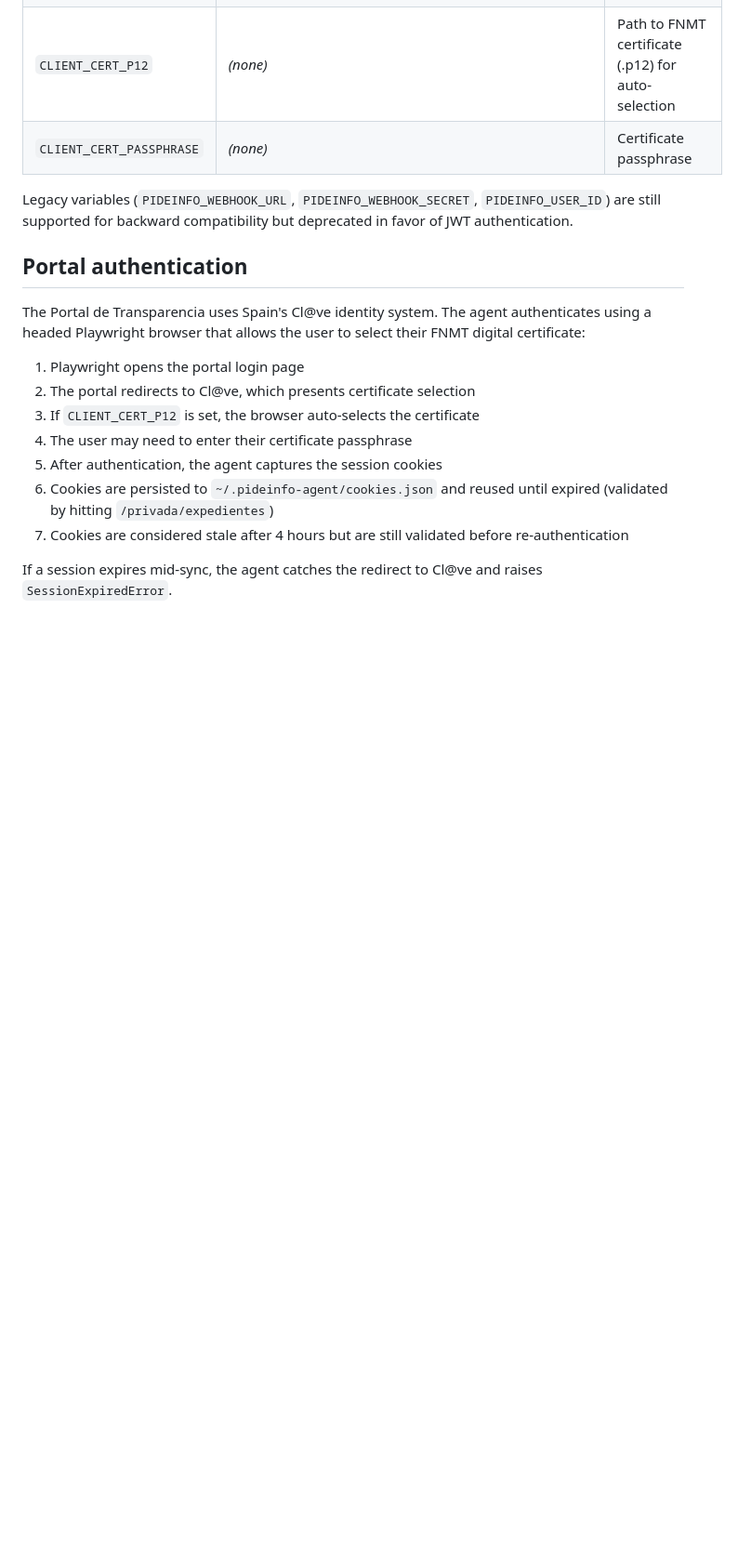
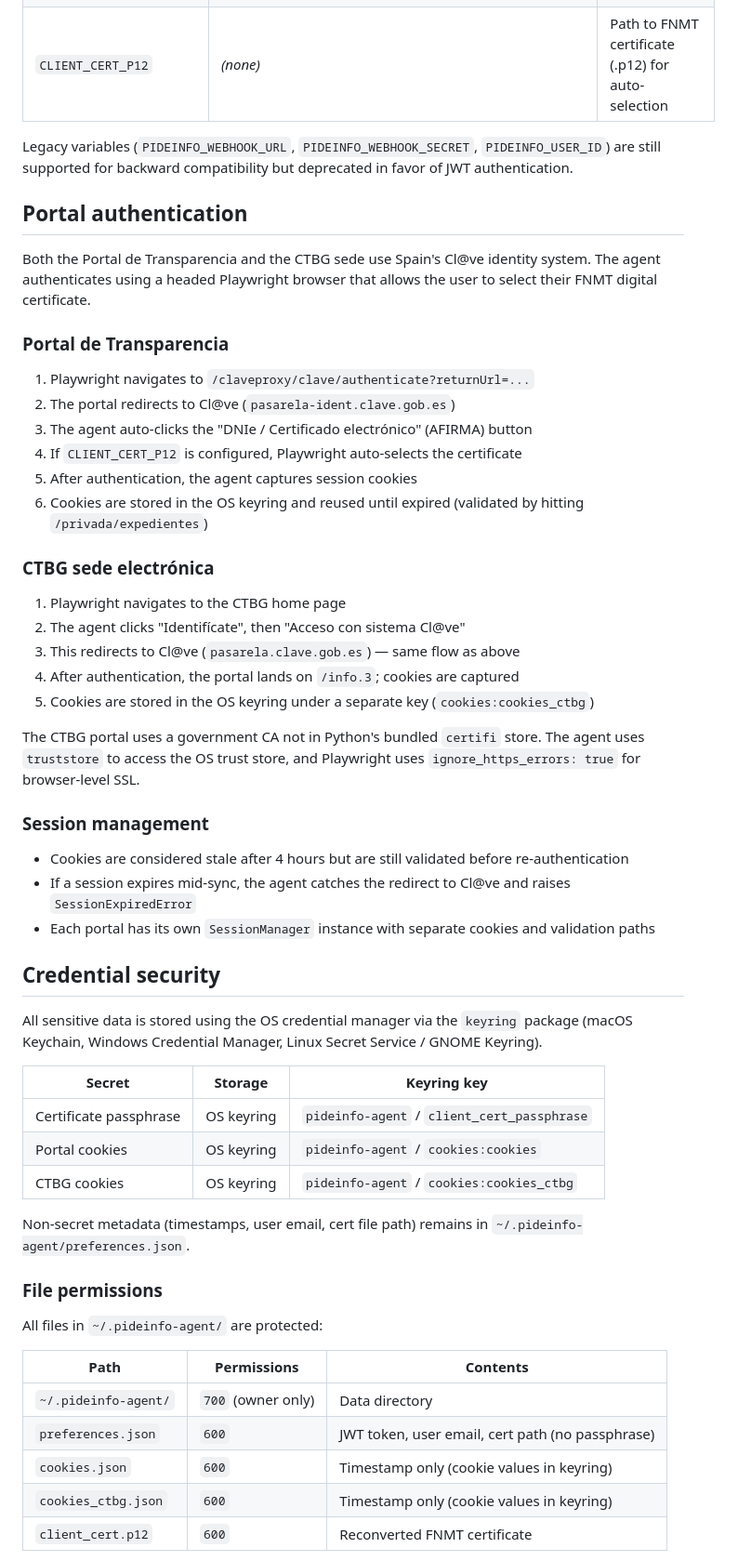
Before and after one commit to Naroh091/PideInfo, a Markdown page: docs/agent.md, the part around one of its changes. Shown at 93% size. Rendered like a GitHub page; blank space fills up the shorter version.

Commit message:
refactor: update docs

```diff
--- a/docs/agent.md
+++ b/docs/agent.md
@@ -140,20 +140,59 @@ Settings are loaded from environment variables and/or a `.env` file via `pydanti
 | `SYNC_INTERVAL_MINUTES` | `30` | Daemon mode sync interval |
 | `DATA_DIR` | `~/.pideinfo-agent` | Directory for cookies, state, preferences, downloads |
 | `CLIENT_CERT_P12` | *(none)* | Path to FNMT certificate (.p12) for auto-selection |
-| `CLIENT_CERT_PASSPHRASE` | *(none)* | Certificate passphrase |
 
 Legacy variables (`PIDEINFO_WEBHOOK_URL`, `PIDEINFO_WEBHOOK_SECRET`, `PIDEINFO_USER_ID`) are still supported for backward compatibility but deprecated in favor of JWT authentication.
 
 ## Portal authentication
 
-The Portal de Transparencia uses Spain's Cl@ve identity system. The agent authenticates using a headed Playwright browser that allows the user to select their FNMT digital certificate:
+Both the Portal de Transparencia and the CTBG sede use Spain's Cl@ve identity system. The agent authenticates using a headed Playwright browser that allows the user to select their FNMT digital certificate.
 
-1. Playwright opens the portal login page
-2. The portal redirects to Cl@ve, which presents certificate selection
-3. If `CLIENT_CERT_P12` is set, the browser auto-selects the certificate
-4. The user may need to enter their certificate passphrase
-5. After authentication, the agent captures the session cookies
-6. Cookies are persisted to `~/.pideinfo-agent/cookies.json` and reused until expired (validated by hitting `/privada/expedientes`)
-7. Cookies are considered stale after 4 hours but are still validated before re-authentication
+### Portal de Transparencia
 
-If a session expires mid-sync, the agent catches the redirect to Cl@ve and raises `SessionExpiredError`.
+1. Playwright navigates to `/claveproxy/clave/authenticate?returnUrl=...`
+2. The portal redirects to Cl@ve (`pasarela-ident.clave.gob.es`)
+3. The agent auto-clicks the "DNIe / Certificado electrónico" (AFIRMA) button
+4. If `CLIENT_CERT_P12` is configured, Playwright auto-selects the certificate
+5. After authentication, the agent captures session cookies
+6. Cookies are stored in the OS keyring and reused until expired (validated by hitting `/privada/expedientes`)
+
+### CTBG sede electrónica
+
+1. Playwright navigates to the CTBG home page
+2. The agent clicks "Identifícate", then "Acceso con sistema Cl@ve"
+3. This redirects to Cl@ve (`pasarela.clave.gob.es`) — same flow as above
+4. After authentication, the portal lands on `/info.3`; cookies are captured
+5. Cookies are stored in the OS keyring under a separate key (`cookies:cookies_ctbg`)
+
+The CTBG portal uses a government CA not in Python's bundled `certifi` store. The agent uses `truststore` to access the OS trust store, and Playwright uses `ignore_https_errors: true` for browser-level SSL.
+
+### Session management
+
+- Cookies are considered stale after 4 hours but are still validated before re-authentication
+- If a session expires mid-sync, the agent catches the redirect to Cl@ve and raises `SessionExpiredError`
+- Each portal has its own `SessionManager` instance with separate cookies and validation paths
+
+## Credential security
+
+All sensitive data is stored using the OS credential manager via the `keyring` package (macOS Keychain, Windows Credential Manager, Linux Secret Service / GNOME Keyring).
+
+| Secret | Storage | Keyring key |
+|--------|---------|-------------|
+| Certificate passphrase | OS keyring | `pideinfo-agent` / `client_cert_passphrase` |
+| Portal cookies | OS keyring | `pideinfo-agent` / `cookies:cookies` |
+| CTBG cookies | OS keyring | `pideinfo-agent` / `cookies:cookies_ctbg` |
+
+Non-secret metadata (timestamps, user email, cert file path) remains in `~/.pideinfo-agent/preferences.json`.
+
+### File permissions
+
+All files in `~/.pideinfo-agent/` are protected:
+
+| Path | Permissions | Contents |
+|------|-------------|----------|
+| `~/.pideinfo-agent/` | `700` (owner only) | Data directory |
+| `preferences.json` | `600` | JWT token, user email, cert path (no passphrase) |
+| `cookies.json` | `600` | Timestamp only (cookie values in keyring) |
+| `cookies_ctbg.json` | `600` | Timestamp only (cookie values in keyring) |
+| `client_cert.p12` | `600` | Reconverted FNMT certificate |
+
```
Also changed, not shown: other parts of docs/agent.md (+13 -2 lines), guides/agente.md (+13 -1 lines).
